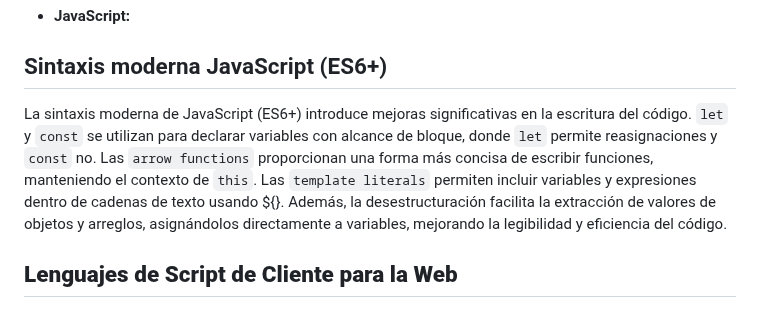
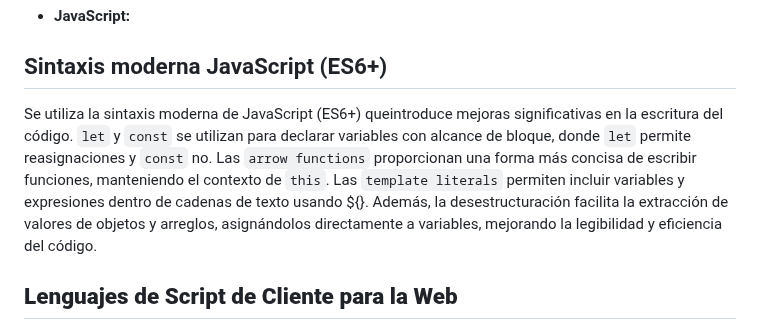
Before and after one commit to danielmi5/Proyecto2-LGMSGI-Desarrolo-con-Estandares-Web, a Markdown page: README.md, the part around the change. Drawn GitHub-style.

Commit message:
Update README.md final

```diff
--- a/README.md
+++ b/README.md
@@ -78,7 +78,7 @@ CSS validado sin errores:
 - **JavaScript:**
 
 ## Sintaxis moderna JavaScript (ES6+)
-La sintaxis moderna de JavaScript (ES6+) introduce mejoras significativas en la escritura del código. `let` y `const` se utilizan para declarar variables con alcance de bloque, donde `let` permite reasignaciones y `const` no. Las `arrow functions` proporcionan una forma más concisa de escribir funciones, manteniendo el contexto de `this`. Las `template literals` permiten incluir variables y expresiones dentro de cadenas de texto usando ${}. Además, la desestructuración facilita la extracción de valores de objetos y arreglos, asignándolos directamente a variables, mejorando la legibilidad y eficiencia del código.
+Se utiliza la sintaxis moderna de JavaScript (ES6+) queintroduce mejoras significativas en la escritura del código. `let` y `const` se utilizan para declarar variables con alcance de bloque, donde `let` permite reasignaciones y `const` no. Las `arrow functions` proporcionan una forma más concisa de escribir funciones, manteniendo el contexto de `this`. Las `template literals` permiten incluir variables y expresiones dentro de cadenas de texto usando ${}. Además, la desestructuración facilita la extracción de valores de objetos y arreglos, asignándolos directamente a variables, mejorando la legibilidad y eficiencia del código.
 
 ## **Lenguajes de Script de Cliente para la Web**
 
```
